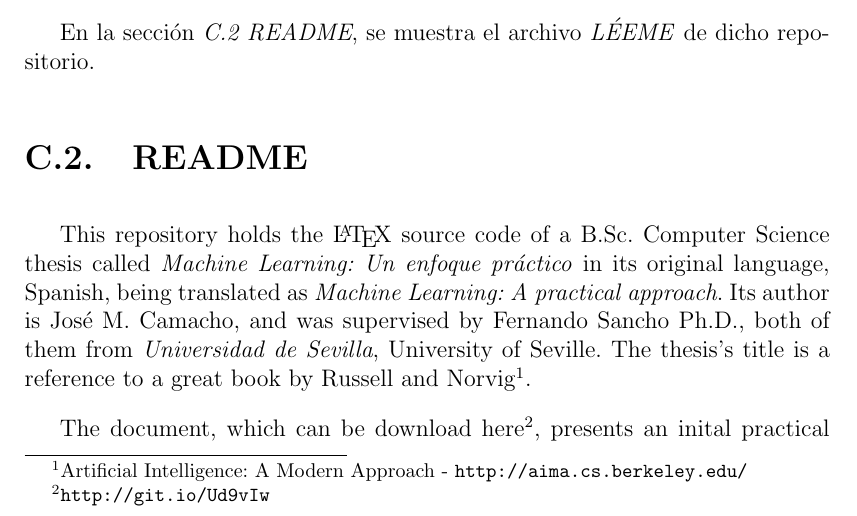
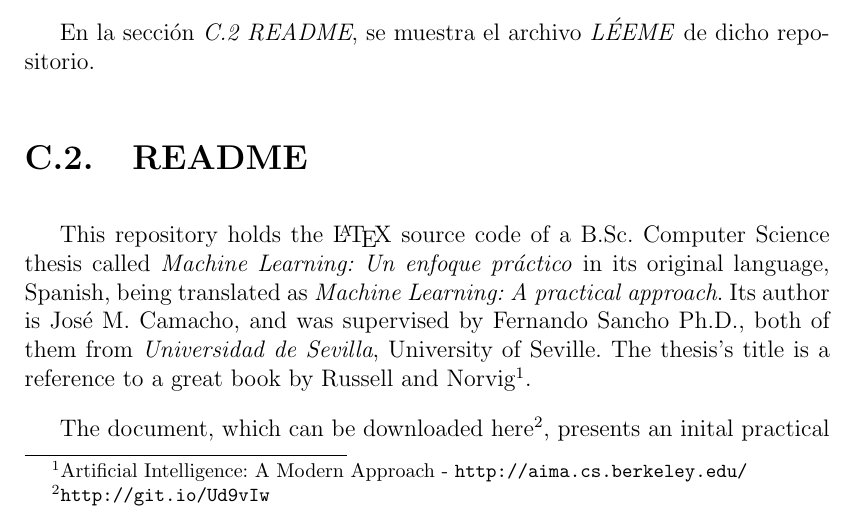
Before and after one commit to josemazo/bsc-cs-thesis, a LaTeX thesis (src/document.tex, which reads src/appendix_c/ap_c.tex): part of page 105 of 109, cut so that both start at the same text. Compiled offline with pdfLaTeX.

Commit message:
Fixed a typo

```diff
--- a/src/appendix_c/ap_c.tex
+++ b/src/appendix_c/ap_c.tex
@@ -14,7 +14,7 @@ En la sección \emph{\ref{sec:c.2} \nameref{sec:c.2}}, se muestra el archivo \em
 
 This repository holds the \hologo{LaTeX} source code of a B.Sc. Computer Science thesis called \emph{Machine Learning: Un enfoque práctico} in its original language, Spanish, being translated as \emph{Machine Learning: A practical approach}. Its author is \href{https://github.com/josemazo}{José M. Camacho}, and was supervised by \href{http://www.cs.us.es/~fsancho/}{Fernando Sancho Ph.D.}, both of them from \emph{Universidad de Sevilla}, University of Seville. The thesis's title is a reference to a great book by \citeauthor{russell2003artificial}\footnote{Artificial Intelligence: A Modern Approach - \url{http://aima.cs.berkeley.edu/}}.
 
-The document, which can be download \href{https://github.com/josemazo/bsc-cs-thesis/releases/download/deliverable/jose-m-camacho-bsc-cs-thesis.pdf}{here}\footnote{\url{http://git.io/Ud9vIw}}, presents an inital practical and personal approach to machine learning. During the thesis, these projects were created:
+The document, which can be downloaded \href{https://github.com/josemazo/bsc-cs-thesis/releases/download/deliverable/jose-m-camacho-bsc-cs-thesis.pdf}{here}\footnote{\url{http://git.io/Ud9vIw}}, presents an inital practical and personal approach to machine learning. During the thesis, these projects were created:
 
 \begin{itemize}
 \item[\textbullet]\href{https://github.com/josemazo/bmo}{BMO}: A Machine Learning toolbox based on Docker and IPython Notebook.
```
